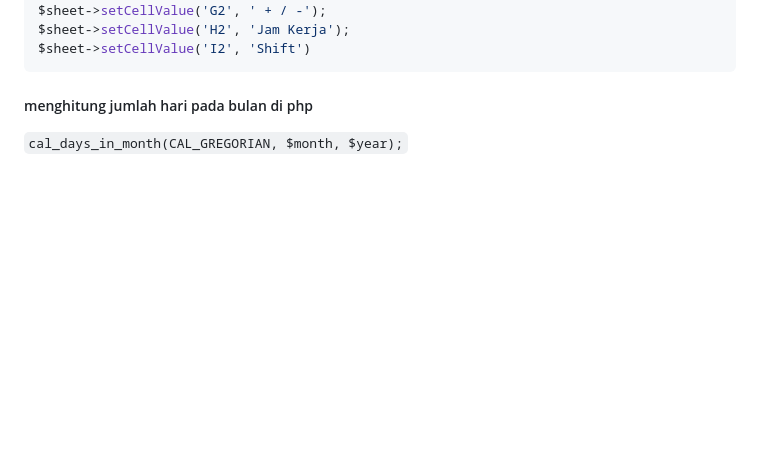
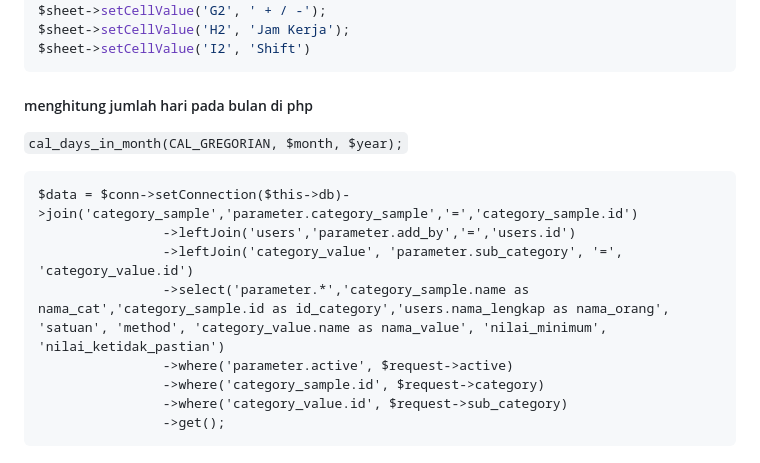
Before and after one commit to afdhalluthfi09/dailyError, a Markdown page: daily-worker/islaboratarium/case.md, the part around the change. GitHub-like rendering; blank space fills up the shorter version.

Commit message:
mau di ubah

````diff
--- a/daily-worker/islaboratarium/case.md
+++ b/daily-worker/islaboratarium/case.md
@@ -257,3 +257,14 @@ $sheet->setCellValue('I2', 'Shift')
 ##### menghitung jumlah hari pada bulan di php
 
 `cal_days_in_month(CAL_GREGORIAN, $month, $year);`
+
+```
+$data = $conn->setConnection($this->db)->join('category_sample','parameter.category_sample','=','category_sample.id')
+                ->leftJoin('users','parameter.add_by','=','users.id')
+                ->leftJoin('category_value', 'parameter.sub_category', '=', 'category_value.id')
+                ->select('parameter.*','category_sample.name as nama_cat','category_sample.id as id_category','users.nama_lengkap as nama_orang', 'satuan', 'method', 'category_value.name as nama_value', 'nilai_minimum', 'nilai_ketidak_pastian')
+                ->where('parameter.active', $request->active)
+                ->where('category_sample.id', $request->category)
+                ->where('category_value.id', $request->sub_category)
+                ->get();
+```
````
